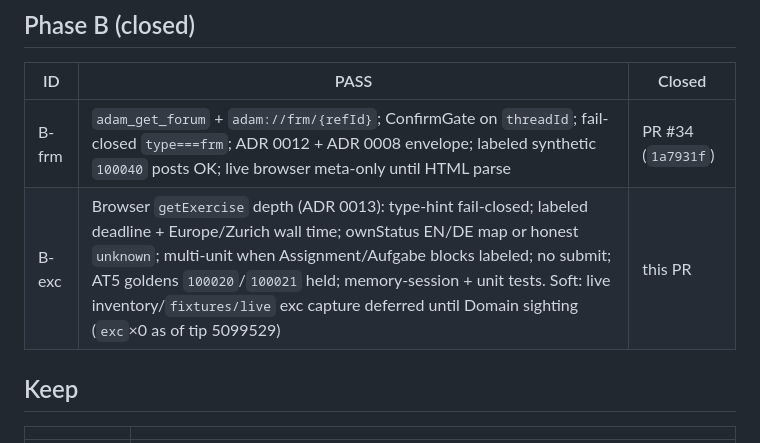
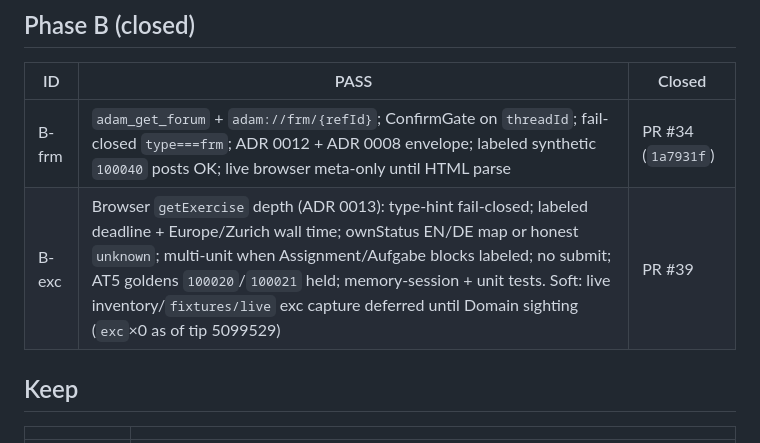
Before and after one commit to Arudchayan/adam-mcp, a Markdown page: docs/qa/open-pass-criteria.md, the part around the change. Rendered like a GitHub page.

Commit message:
docs(qa): stamp B-exc closed with PR #39
Co-authored-by: Arudchayan <Arudchayan@users.noreply.github.com>

```diff
--- a/docs/qa/open-pass-criteria.md
+++ b/docs/qa/open-pass-criteria.md
@@ -41,7 +41,7 @@ None — Phase A-thin AT1–AT6 closed via PR #14 / `16f08c8`.
 | ID | PASS | Closed |
 | --- | --- | --- |
 | B-frm | `adam_get_forum` + `adam://frm/{refId}`; ConfirmGate on `threadId`; fail-closed `type===frm`; ADR 0012 + ADR 0008 envelope; labeled synthetic `100040` posts OK; live browser meta-only until HTML parse | PR #34 (`1a7931f`) |
-| B-exc | Browser `getExercise` depth (ADR 0013): type-hint fail-closed; labeled deadline + Europe/Zurich wall time; ownStatus EN/DE map or honest `unknown`; multi-unit when Assignment/Aufgabe blocks labeled; no submit; AT5 goldens `100020`/`100021` held; memory-session + unit tests. Soft: live inventory/`fixtures/live` exc capture deferred until Domain sighting (`exc`×0 as of tip 5099529) | this PR |
+| B-exc | Browser `getExercise` depth (ADR 0013): type-hint fail-closed; labeled deadline + Europe/Zurich wall time; ownStatus EN/DE map or honest `unknown`; multi-unit when Assignment/Aufgabe blocks labeled; no submit; AT5 goldens `100020`/`100021` held; memory-session + unit tests. Soft: live inventory/`fixtures/live` exc capture deferred until Domain sighting (`exc`×0 as of tip 5099529) | PR #39 |
 
 ## Keep
 
```
